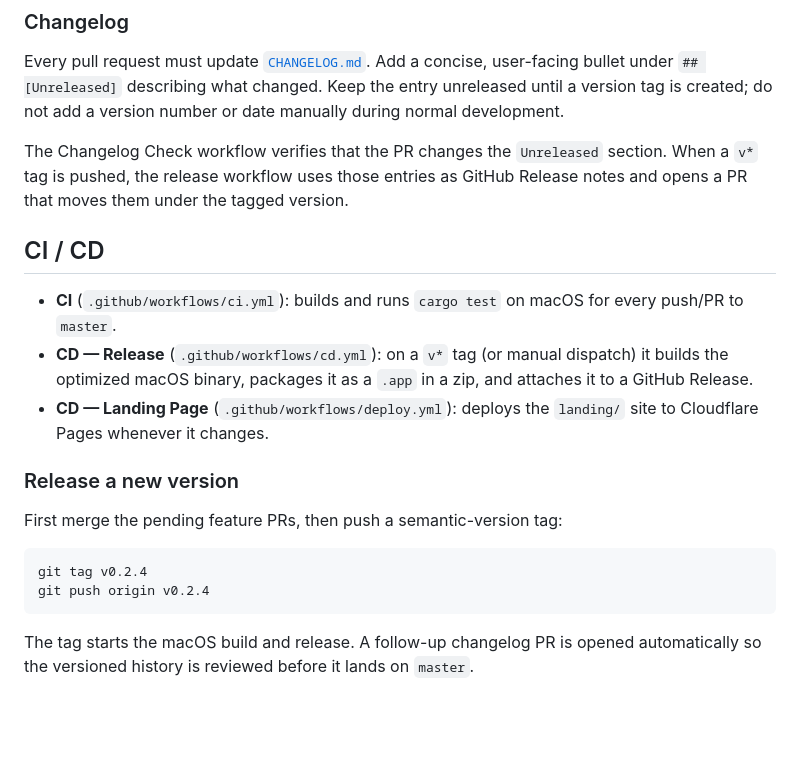
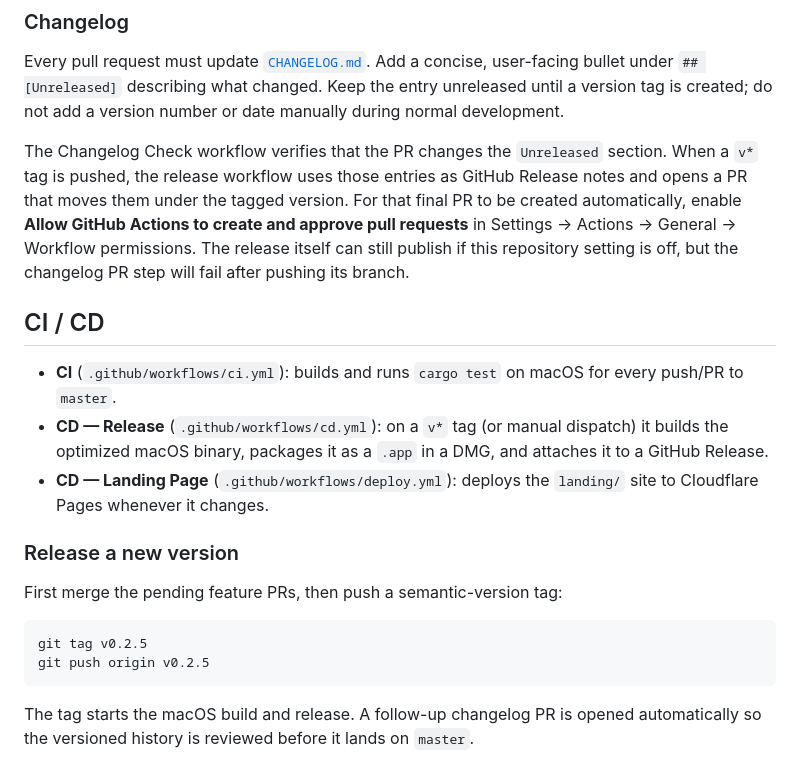
Before and after one commit to boytur/vterm, a Markdown page: README.md, the part around the change. Drawn GitHub-style; blank space fills up the shorter version.

Commit message:
docs: clarify release workflow permissions

````diff
--- a/README.md
+++ b/README.md
@@ -66,11 +66,15 @@ date manually during normal development.
 The Changelog Check workflow verifies that the PR changes the `Unreleased`
 section. When a `v*` tag is pushed, the release workflow uses those entries as
 GitHub Release notes and opens a PR that moves them under the tagged version.
+For that final PR to be created automatically, enable **Allow GitHub Actions to
+create and approve pull requests** in Settings → Actions → General → Workflow
+permissions. The release itself can still publish if this repository setting is
+off, but the changelog PR step will fail after pushing its branch.
 
 ## CI / CD
 
 - **CI** (`.github/workflows/ci.yml`): builds and runs `cargo test` on macOS for every push/PR to `master`.
-- **CD — Release** (`.github/workflows/cd.yml`): on a `v*` tag (or manual dispatch) it builds the optimized macOS binary, packages it as a `.app` in a zip, and attaches it to a GitHub Release.
+- **CD — Release** (`.github/workflows/cd.yml`): on a `v*` tag (or manual dispatch) it builds the optimized macOS binary, packages it as a `.app` in a DMG, and attaches it to a GitHub Release.
 - **CD — Landing Page** (`.github/workflows/deploy.yml`): deploys the `landing/` site to Cloudflare Pages whenever it changes.
 
 ### Release a new version
@@ -78,8 +82,8 @@ GitHub Release notes and opens a PR that moves them under the tagged version.
 First merge the pending feature PRs, then push a semantic-version tag:
 
 ```bash
-git tag v0.2.4
-git push origin v0.2.4
+git tag v0.2.5
+git push origin v0.2.5
 ```
 
 The tag starts the macOS build and release. A follow-up changelog PR is opened
````
